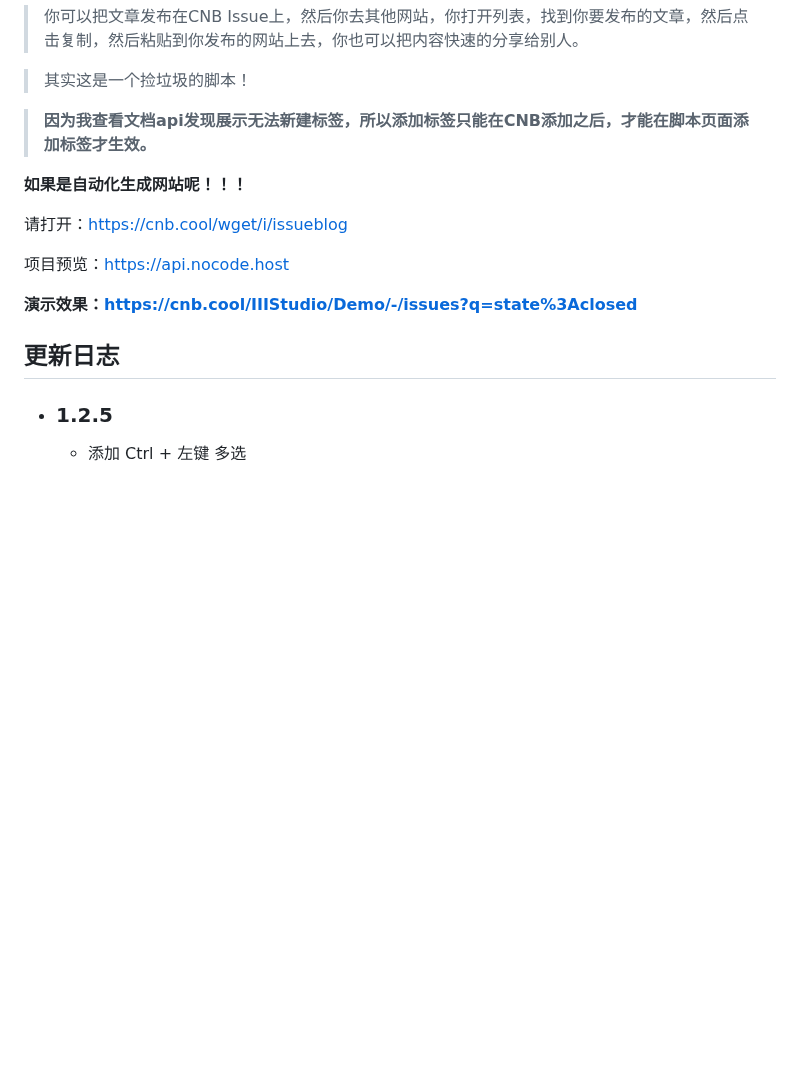
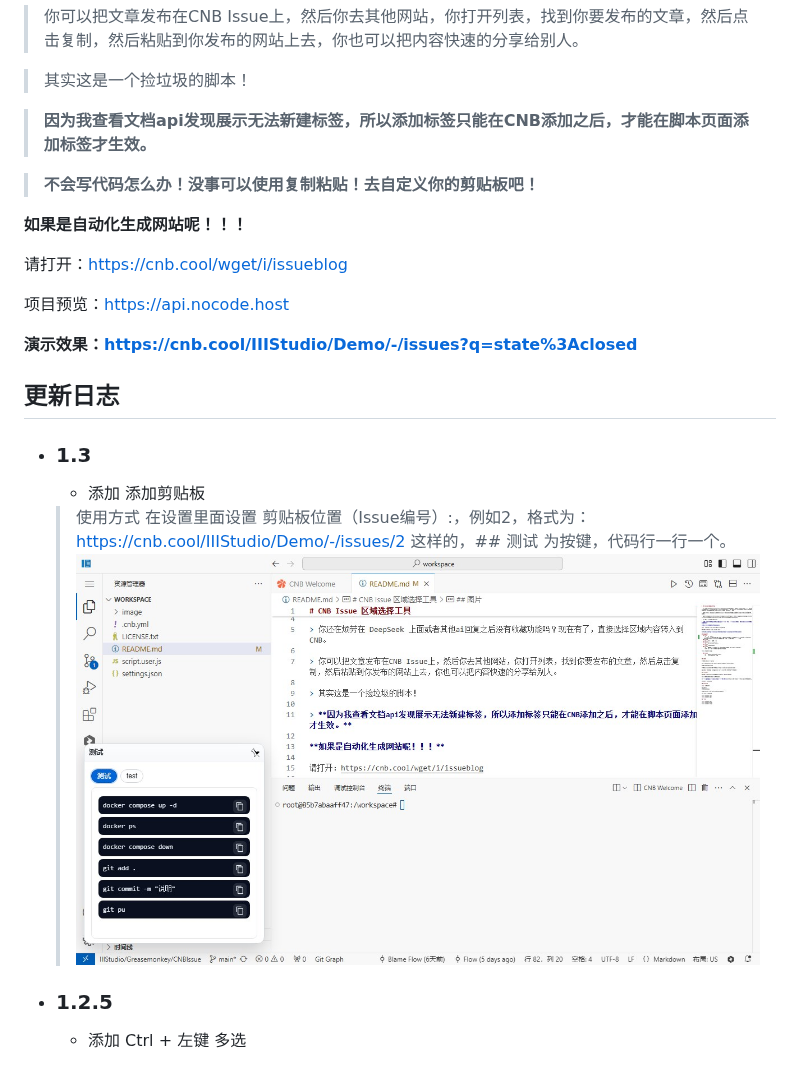
Before and after one commit to IIIStudio/CNBIssue, a Markdown page: README.md, the part around the change. Drawn GitHub-style; pictures changed too: image/14.jpg (added); blank space fills up the shorter version.

Commit message:
docs: 更新README文档，添加剪贴板使用说明和1.3版本更新日志

```diff
--- a/README.md
+++ b/README.md
@@ -10,6 +10,8 @@
 
 > **因为我查看文档api发现展示无法新建标签，所以添加标签只能在CNB添加之后，才能在脚本页面添加标签才生效。**
 
+> **不会写代码怎么办！没事可以使用复制粘贴！去自定义你的剪贴板吧！**
+
 **如果是自动化生成网站呢！！！**
 
 请打开：https://cnb.cool/wget/i/issueblog
@@ -19,6 +21,10 @@
 **演示效果：https://cnb.cool/IIIStudio/Demo/-/issues?q=state%3Aclosed**
 
 ## 更新日志
+- ### 1.3
+    - 添加 添加剪贴板
+    > 使用方式 在设置里面设置 剪贴板位置（Issue编号）:，例如2，格式为：https://cnb.cool/IIIStudio/Demo/-/issues/2 这样的，## 测试 为按键，代码行一行一个。
+    ![](./image/14.jpg)
 - ### 1.2.5
     - 添加 Ctrl + 左键 多选
 - ### 1.2.4
```
